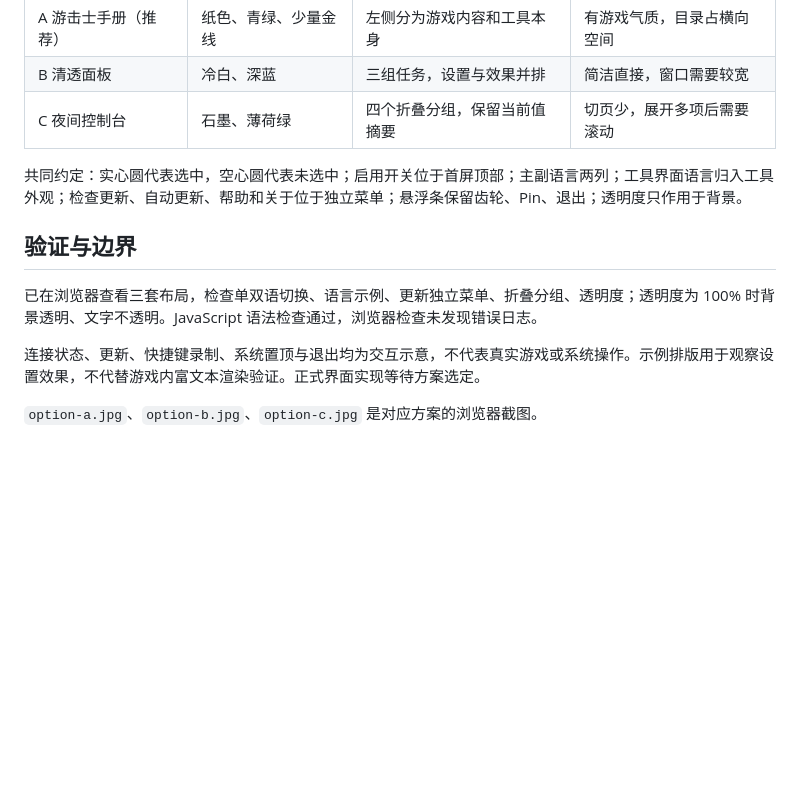
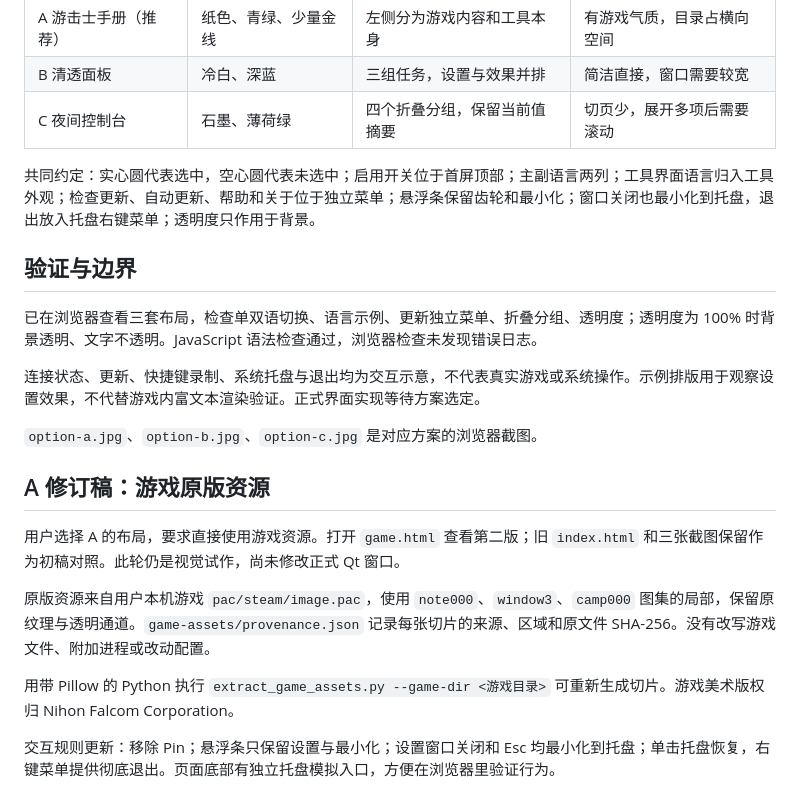
Before and after one commit to Llugaes/bilingual-sora-2nd, a Markdown page: docs/ui-concepts/README.md, the part around the change. GitHub-like rendering; blank space fills up the shorter version.

Commit message:
docs: 使用空轨原版资源重做 A 方案并调整托盘交互

```diff
--- a/docs/ui-concepts/README.md
+++ b/docs/ui-concepts/README.md
@@ -20,12 +20,22 @@
 | B 清透面板 | 冷白、深蓝 | 三组任务，设置与效果并排 | 简洁直接，窗口需要较宽 |
 | C 夜间控制台 | 石墨、薄荷绿 | 四个折叠分组，保留当前值摘要 | 切页少，展开多项后需要滚动 |
 
-共同约定：实心圆代表选中，空心圆代表未选中；启用开关位于首屏顶部；主副语言两列；工具界面语言归入工具外观；检查更新、自动更新、帮助和关于位于独立菜单；悬浮条保留齿轮、Pin、退出；透明度只作用于背景。
+共同约定：实心圆代表选中，空心圆代表未选中；启用开关位于首屏顶部；主副语言两列；工具界面语言归入工具外观；检查更新、自动更新、帮助和关于位于独立菜单；悬浮条保留齿轮和最小化；窗口关闭也最小化到托盘，退出放入托盘右键菜单；透明度只作用于背景。
 
 ## 验证与边界
 
 已在浏览器查看三套布局，检查单双语切换、语言示例、更新独立菜单、折叠分组、透明度；透明度为 100% 时背景透明、文字不透明。JavaScript 语法检查通过，浏览器检查未发现错误日志。
 
-连接状态、更新、快捷键录制、系统置顶与退出均为交互示意，不代表真实游戏或系统操作。示例排版用于观察设置效果，不代替游戏内富文本渲染验证。正式界面实现等待方案选定。
+连接状态、更新、快捷键录制、系统托盘与退出均为交互示意，不代表真实游戏或系统操作。示例排版用于观察设置效果，不代替游戏内富文本渲染验证。正式界面实现等待方案选定。
 
 `option-a.jpg`、`option-b.jpg`、`option-c.jpg` 是对应方案的浏览器截图。
+
+## A 修订稿：游戏原版资源
+
+用户选择 A 的布局，要求直接使用游戏资源。打开 `game.html` 查看第二版；旧 `index.html` 和三张截图保留作为初稿对照。此轮仍是视觉试作，尚未修改正式 Qt 窗口。
+
+原版资源来自用户本机游戏 `pac/steam/image.pac`，使用 `note000`、`window3`、`camp000` 图集的局部，保留原纹理与透明通道。`game-assets/provenance.json` 记录每张切片的来源、区域和原文件 SHA-256。没有改写游戏文件、附加进程或改动配置。
+
+用带 Pillow 的 Python 执行 `extract_game_assets.py --game-dir <游戏目录>` 可重新生成切片。游戏美术版权归 Nihon Falcom Corporation。
+
+交互规则更新：移除 Pin；悬浮条只保留设置与最小化；设置窗口关闭和 Esc 均最小化到托盘；单击托盘恢复，右键菜单提供彻底退出。页面底部有独立托盘模拟入口，方便在浏览器里验证行为。
```
Also changed, not shown: docs/ui-concepts/option-a-game.jpg (added), 7 other files.
